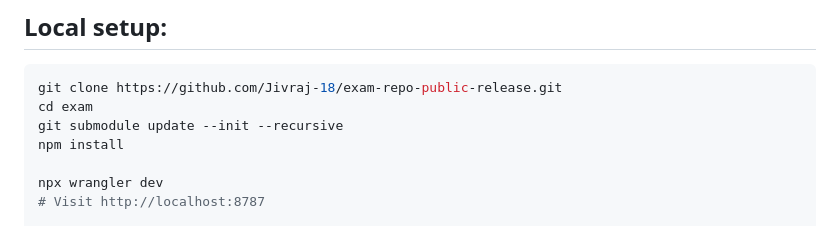
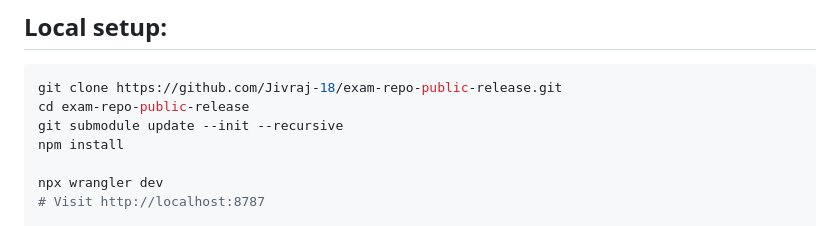
Before and after one commit to 23f1002293/TDS, a Markdown page: README.md, the part around the change. GitHub-like rendering.

````diff
--- a/README.md
+++ b/README.md
@@ -2,7 +2,7 @@
 
 ```bash
 git clone https://github.com/Jivraj-18/exam-repo-public-release.git
-cd exam
+cd exam-repo-public-release
 git submodule update --init --recursive
 npm install
 
````
